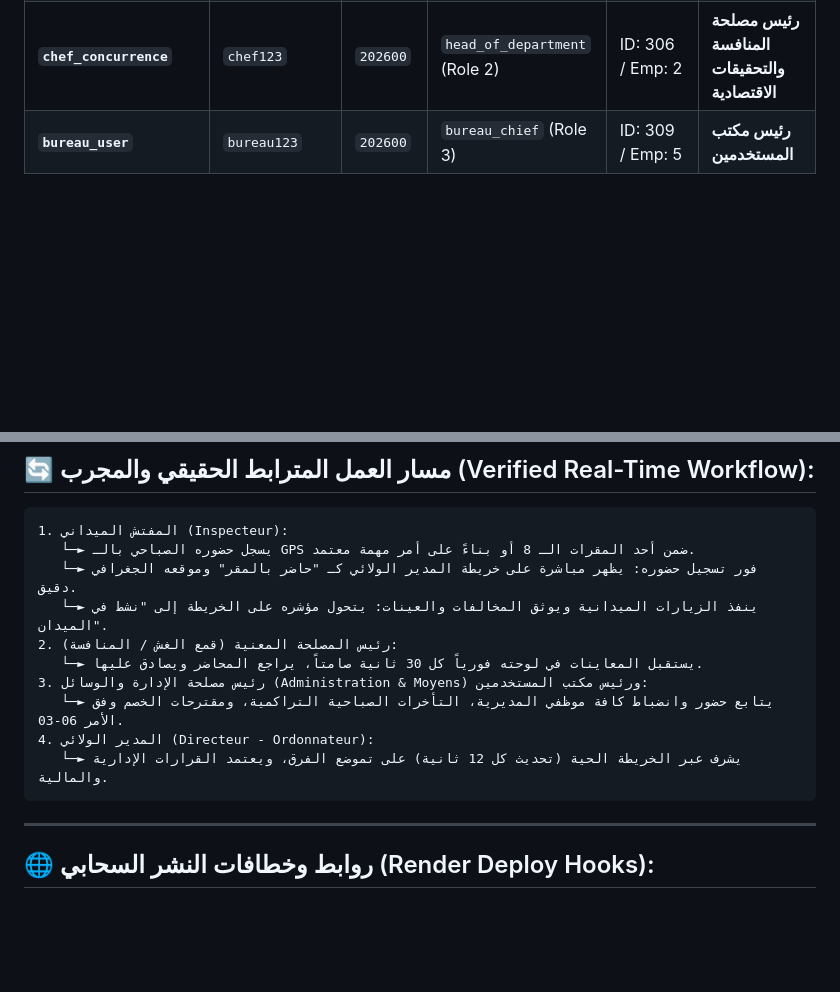
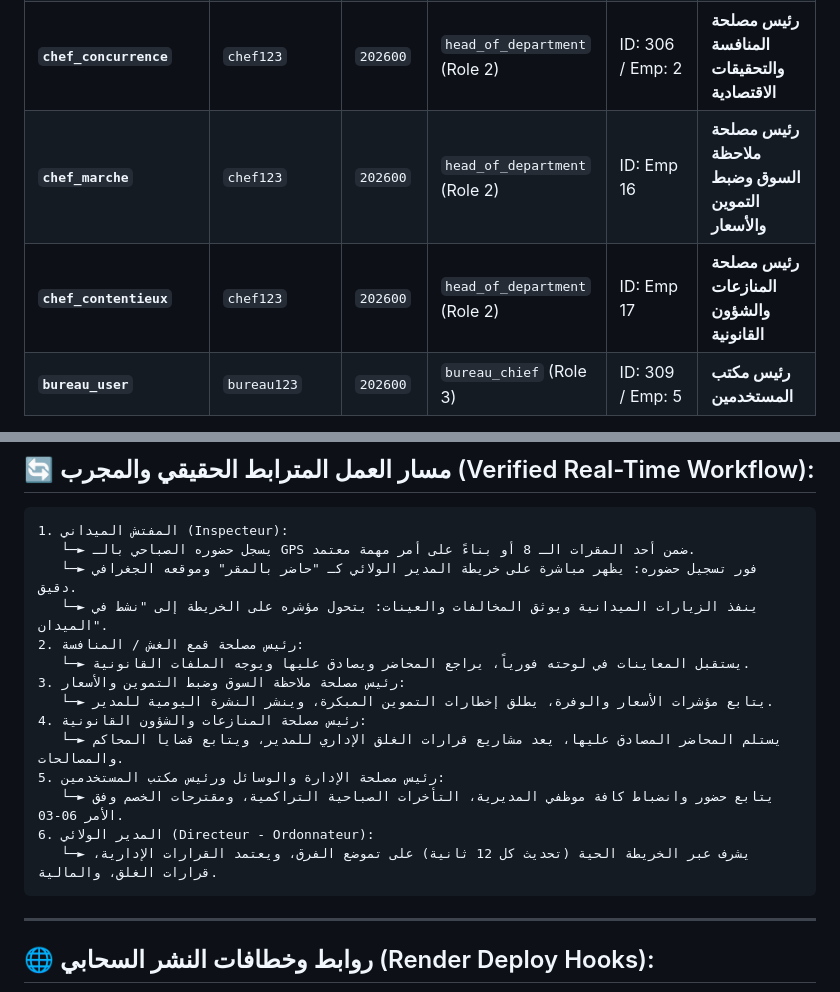
Before and after one commit to matique2026ai-ux/DCW-SETIF, a Markdown page: AGENTS.md, 2 parts joined by grey strips. GitHub-like rendering; blank space fills up the shorter version.

Commit message:
docs: update AGENTS.md and OFFICIAL_CREDENTIALS.md with authentic 5 departments

````diff
--- a/AGENTS.md
+++ b/AGENTS.md
@@ -106,6 +106,8 @@
 | **`chef_administration`** | `chef123` | `202600` | `head_of_department` (Role 2) | ID: 308 / Emp: 4 | **رئيس مصلحة الإدارة والوسائل** |
 | **`chef_consommation`** | `chef123` | `202600` | `head_of_department` (Role 2) | ID: 307 / Emp: 3 | **رئيس مصلحة حماية المستهلك وقمع الغش** |
 | **`chef_concurrence`** | `chef123` | `202600` | `head_of_department` (Role 2) | ID: 306 / Emp: 2 | **رئيس مصلحة المنافسة والتحقيقات الاقتصادية** |
+| **`chef_marche`** | `chef123` | `202600` | `head_of_department` (Role 2) | ID: Emp 16 | **رئيس مصلحة ملاحظة السوق وضبط التموين والأسعار** |
+| **`chef_contentieux`** | `chef123` | `202600` | `head_of_department` (Role 2) | ID: Emp 17 | **رئيس مصلحة المنازعات والشؤون القانونية** |
 | **`bureau_user`** | `bureau123` | `202600` | `bureau_chief` (Role 3) | ID: 309 / Emp: 5 | **رئيس مكتب المستخدمين** |
 
 *(ملاحظة: كافة الحسابات الرسمية أعلاه مفعلة ومربوطة بسجلات موظفين حقيقية وتعمل بنجاح تام)*
@@ -132,12 +134,16 @@
    └─► يسجل حضوره الصباحي بالـ GPS ضمن أحد المقرات الـ 8 أو بناءً على أمر مهمة معتمد.
    └─► فور تسجيل حضوره: يظهر مباشرة على خريطة المدير الولائي كـ "حاضر بالمقر" وموقعه الجغرافي دقيق.
    └─► ينفذ الزيارات الميدانية ويوثق المخالفات والعينات: يتحول مؤشره على الخريطة إلى "نشط في الميدان".
-2. رئيس المصلحة المعنية (قمع الغش / المنافسة):
-   └─► يستقبل المعاينات في لوحته فورياً كل 30 ثانية صامتاً، يراجع المحاضر ويصادق عليها.
-3. رئيس مصلحة الإدارة والوسائل (Administration & Moyens) ورئيس مكتب المستخدمين:
+2. رئيس مصلحة قمع الغش / المنافسة:
+   └─► يستقبل المعاينات في لوحته فورياً، يراجع المحاضر ويصادق عليها ويوجه الملفات القانونية.
+3. رئيس مصلحة ملاحظة السوق وضبط التموين والأسعار:
+   └─► يتابع مؤشرات الأسعار والوفرة، يطلق إخطارات التموين المبكرة، وينشر النشرة اليومية للمدير.
+4. رئيس مصلحة المنازعات والشؤون القانونية:
+   └─► يستلم المحاضر المصادق عليها، يعد مشاريع قرارات الغلق الإداري للمدير، ويتابع قضايا المحاكم والمصالحات.
+5. رئيس مصلحة الإدارة والوسائل ورئيس مكتب المستخدمين:
    └─► يتابع حضور وانضباط كافة موظفي المديرية، التأخرات الصباحية التراكمية، ومقترحات الخصم وفق الأمر 06-03.
-4. المدير الولائي (Directeur - Ordonnateur):
-   └─► يشرف عبر الخريطة الحية (تحديث كل 12 ثانية) على تموضع الفرق، ويعتمد القرارات الإدارية والمالية.
+6. المدير الولائي (Directeur - Ordonnateur):
+   └─► يشرف عبر الخريطة الحية (تحديث كل 12 ثانية) على تموضع الفرق، ويعتمد القرارات الإدارية، قرارات الغلق، والمالية.
 ```
 
 ---
````
Also changed, not shown: OFFICIAL_CREDENTIALS.md (added, +29 -0 lines).
